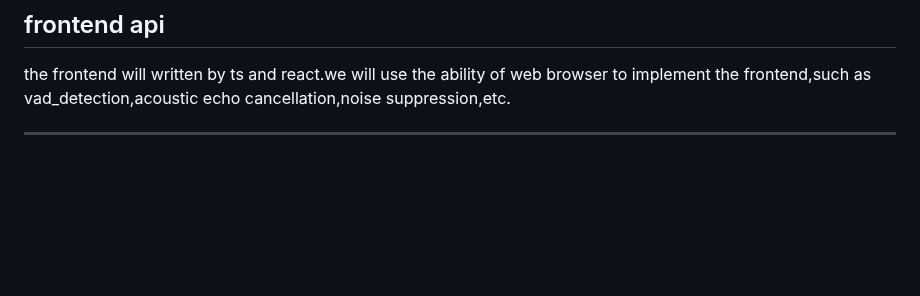
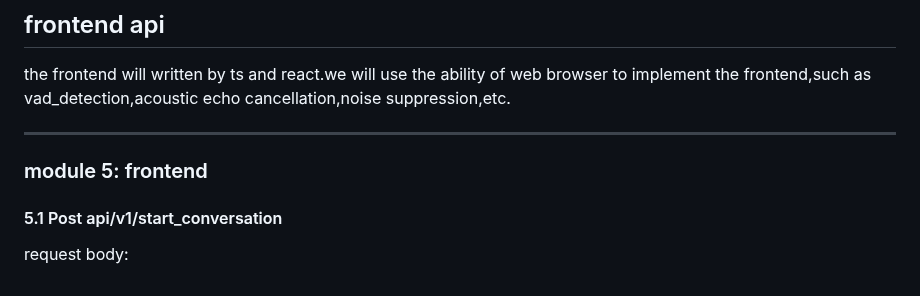
Before and after one commit to ZHYsfl/EducationAgent, a Markdown page: new_implemention/api.md, the part around the change. Rendered like a GitHub page; blank space fills up the shorter version.

Commit message:
Add section for frontend implementation in API documentation, detailing the new Post endpoint for starting conversations. Include request body specifications to enhance developer understanding of the frontend capabilities.

```diff
--- a/new_implemention/api.md
+++ b/new_implemention/api.md
@@ -537,3 +537,9 @@ func search_web(ctx context.Context, query string) (string, error) {
 the frontend will written by ts and react.we will use the ability of web browser to implement the frontend,such as vad_detection,acoustic echo cancellation,noise suppression,etc.
 
 ---
+
+### module 5: frontend
+
+#### 5.1 Post api/v1/start_conversation
+
+request body:
```
